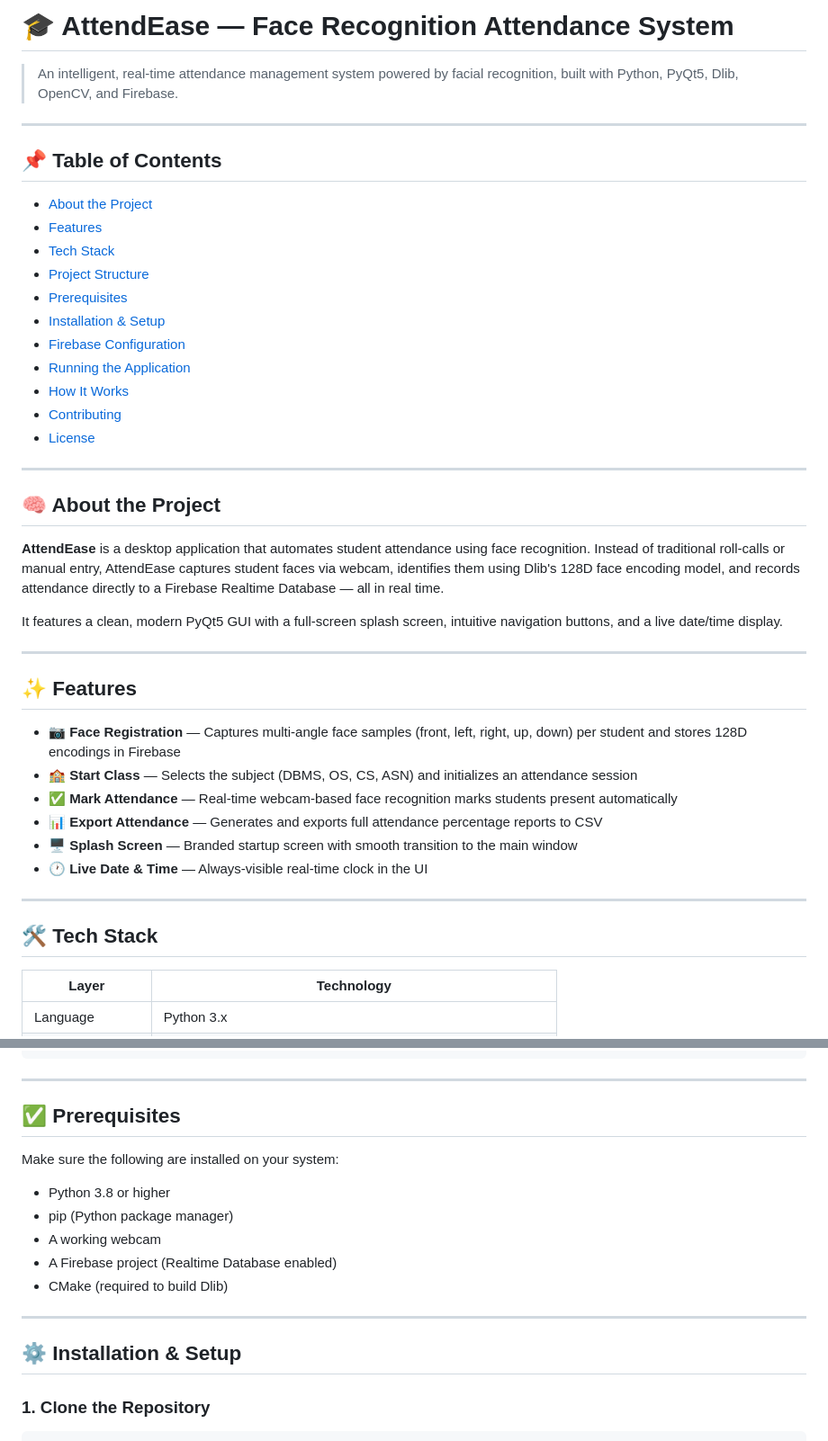
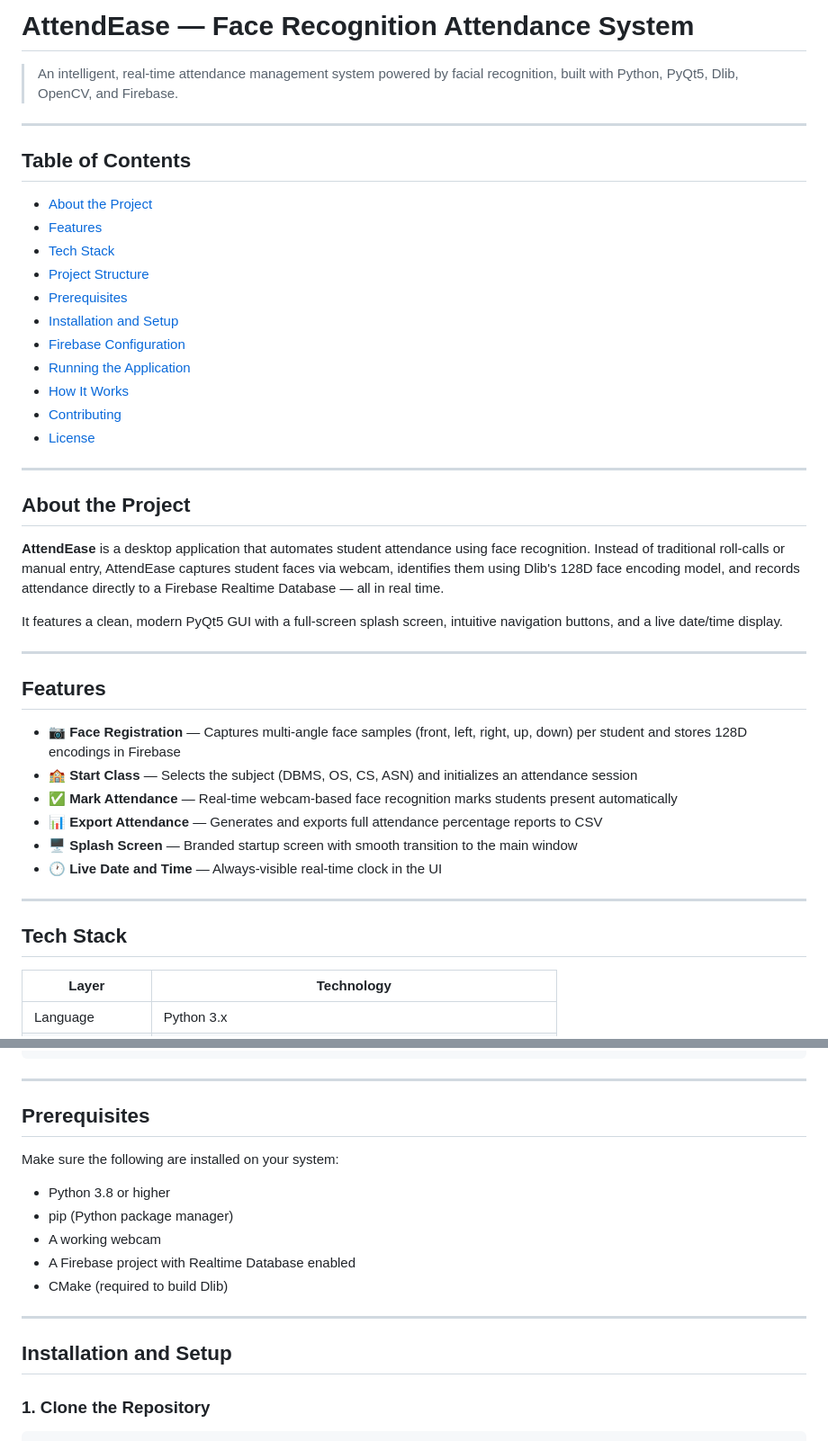
Before and after one commit to SaiManas2106/AttendEase---Smart-Attendance-System, a Markdown page: README.md, 2 parts joined by grey strips. Shown at 90% size. Drawn GitHub-style.

Commit message:
Update README formatting and content

```diff
--- a/README.md
+++ b/README.md
@@ -1,17 +1,17 @@
-# 🎓 AttendEase — Face Recognition Attendance System
+# AttendEase — Face Recognition Attendance System
 
 > An intelligent, real-time attendance management system powered by facial recognition, built with Python, PyQt5, Dlib, OpenCV, and Firebase.
 
 ---
 
-## 📌 Table of Contents
+## Table of Contents
 
 - [About the Project](#about-the-project)
 - [Features](#features)
 - [Tech Stack](#tech-stack)
 - [Project Structure](#project-structure)
 - [Prerequisites](#prerequisites)
-- [Installation & Setup](#installation--setup)
+- [Installation and Setup](#installation-and-setup)
 - [Firebase Configuration](#firebase-configuration)
 - [Running the Application](#running-the-application)
 - [How It Works](#how-it-works)
@@ -20,7 +20,7 @@
 
 ---
 
-## 🧠 About the Project
+## About the Project
 
 **AttendEase** is a desktop application that automates student attendance using face recognition. Instead of traditional roll-calls or manual entry, AttendEase captures student faces via webcam, identifies them using Dlib's 128D face encoding model, and records attendance directly to a Firebase Realtime Database — all in real time.
 
@@ -28,18 +28,18 @@ It features a clean, modern PyQt5 GUI with a full-screen splash screen, intuitiv
 
 ---
 
-## ✨ Features
+## Features
 
 - 📷 **Face Registration** — Captures multi-angle face samples (front, left, right, up, down) per student and stores 128D encodings in Firebase
 - 🏫 **Start Class** — Selects the subject (DBMS, OS, CS, ASN) and initializes an attendance session
 - ✅ **Mark Attendance** — Real-time webcam-based face recognition marks students present automatically
 - 📊 **Export Attendance** — Generates and exports full attendance percentage reports to CSV
 - 🖥️ **Splash Screen** — Branded startup screen with smooth transition to the main window
-- 🕐 **Live Date & Time** — Always-visible real-time clock in the UI
+- 🕐 **Live Date and Time** — Always-visible real-time clock in the UI
 
 ---
 
-## 🛠️ Tech Stack
+## Tech Stack
 
 | Layer | Technology |
 |---|---|
@@ -82,19 +82,19 @@ AttendEase/
 
 ---
 
-## ✅ Prerequisites
+## Prerequisites
 
 Make sure the following are installed on your system:
 
 - Python 3.8 or higher
 - pip (Python package manager)
 - A working webcam
-- A Firebase project (Realtime Database enabled)
+- A Firebase project with Realtime Database enabled
 - CMake (required to build Dlib)
 
 ---
 
-## ⚙️ Installation & Setup
+## Installation and Setup
 
 ### 1. Clone the Repository
 
```
Also changed, not shown: other parts of README.md (+11 -7 lines).
